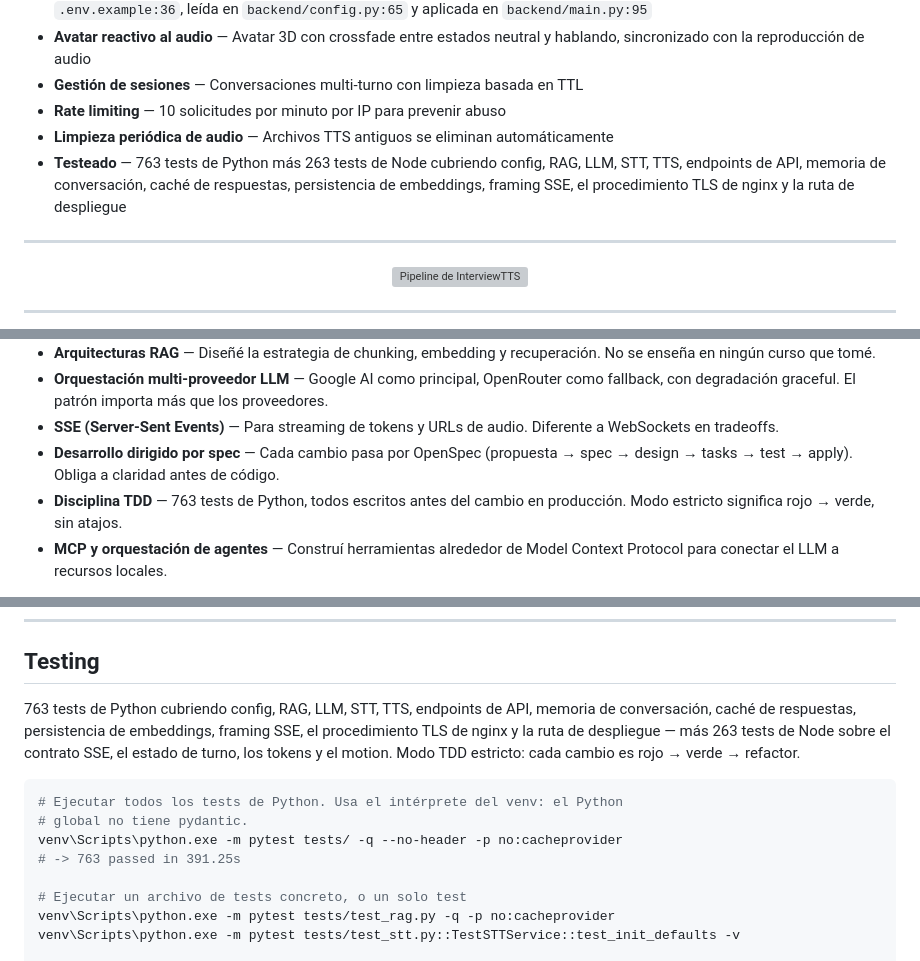
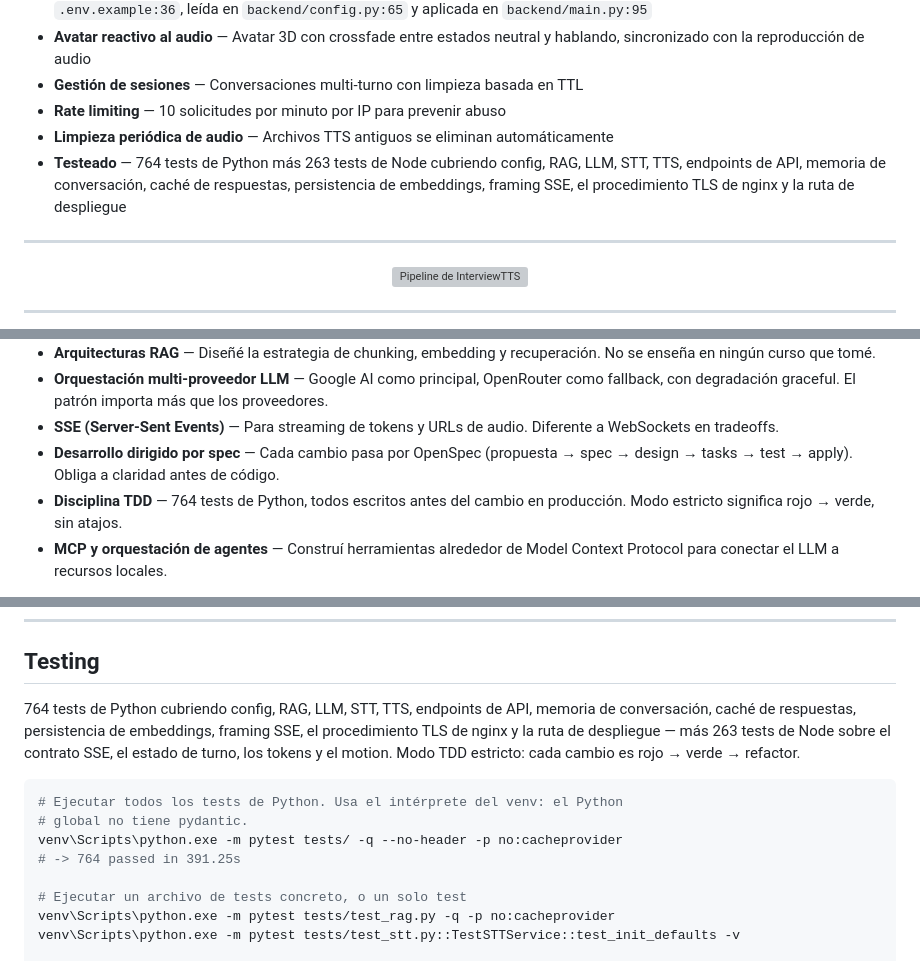
Before and after one commit to mikelrh-dev/liveInterviewRAG, a Markdown page: README_ES.md, 3 parts joined by grey strips. Drawn GitHub-style; grey boxes are pictures that could not be loaded.

```diff
--- a/README_ES.md
+++ b/README_ES.md
@@ -46,7 +46,7 @@ No es una demo. Es un sistema desplegable con tradeoffs reales, restricciones re
 - **Gestión de sesiones** — Conversaciones multi-turno con limpieza basada en TTL
 - **Rate limiting** — 10 solicitudes por minuto por IP para prevenir abuso
 - **Limpieza periódica de audio** — Archivos TTS antiguos se eliminan automáticamente
-- **Testeado** — 763 tests de Python más 263 tests de Node cubriendo config, RAG, LLM, STT, TTS, endpoints de API, memoria de conversación, caché de respuestas, persistencia de embeddings, framing SSE, el procedimiento TLS de nginx y la ruta de despliegue
+- **Testeado** — 764 tests de Python más 263 tests de Node cubriendo config, RAG, LLM, STT, TTS, endpoints de API, memoria de conversación, caché de respuestas, persistencia de embeddings, framing SSE, el procedimiento TLS de nginx y la ruta de despliegue
 
 ---
 
@@ -190,7 +190,7 @@ Construir este proyecto de extremo a extremo me obligó a aprender cosas que no
 - **Orquestación multi-proveedor LLM** — Google AI como principal, OpenRouter como fallback, con degradación graceful. El patrón importa más que los proveedores.
 - **SSE (Server-Sent Events)** — Para streaming de tokens y URLs de audio. Diferente a WebSockets en tradeoffs.
 - **Desarrollo dirigido por spec** — Cada cambio pasa por OpenSpec (propuesta → spec → design → tasks → test → apply). Obliga a claridad antes de código.
-- **Disciplina TDD** — 763 tests de Python, todos escritos antes del cambio en producción. Modo estricto significa rojo → verde, sin atajos.
+- **Disciplina TDD** — 764 tests de Python, todos escritos antes del cambio en producción. Modo estricto significa rojo → verde, sin atajos.
 - **MCP y orquestación de agentes** — Construí herramientas alrededor de Model Context Protocol para conectar el LLM a recursos locales.
 
 Más allá de la técnica, este proyecto también me enseñó a tomar decisiones de producto bajo restricciones: priorizar lo que importa, diferir lo que no, documentar los tradeoffs.
@@ -545,7 +545,7 @@ escritura y reinicia la unidad.
 
 ## Testing
 
-763 tests de Python cubriendo config, RAG, LLM, STT, TTS, endpoints de API, memoria
+764 tests de Python cubriendo config, RAG, LLM, STT, TTS, endpoints de API, memoria
 de conversación, caché de respuestas, persistencia de embeddings, framing SSE, el
 procedimiento TLS de nginx y la ruta de despliegue — más 263 tests de Node sobre el
 contrato SSE, el estado de turno, los tokens y el motion. Modo TDD estricto: cada
@@ -555,7 +555,7 @@ cambio es rojo → verde → refactor.
 # Ejecutar todos los tests de Python. Usa el intérprete del venv: el Python
 # global no tiene pydantic.
 venv\Scripts\python.exe -m pytest tests/ -q --no-header -p no:cacheprovider
-# -> 763 passed in 391.25s
+# -> 764 passed in 391.25s
 
 # Ejecutar un archivo de tests concreto, o un solo test
 venv\Scripts\python.exe -m pytest tests/test_rag.py -q -p no:cacheprovider
```
Also changed, not shown: other parts of README_ES.md (+1 -1 lines), README.md (+5 -5 lines).
